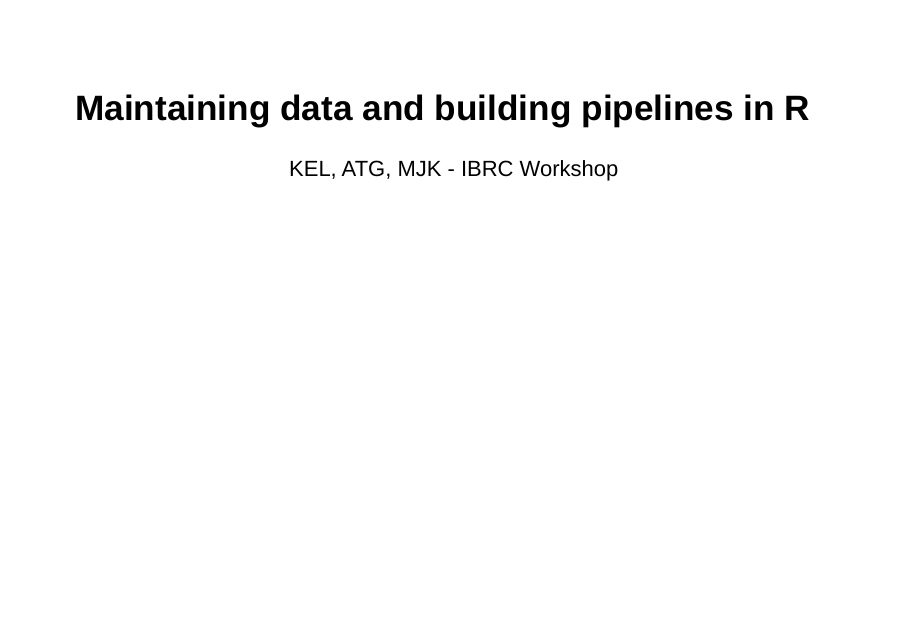
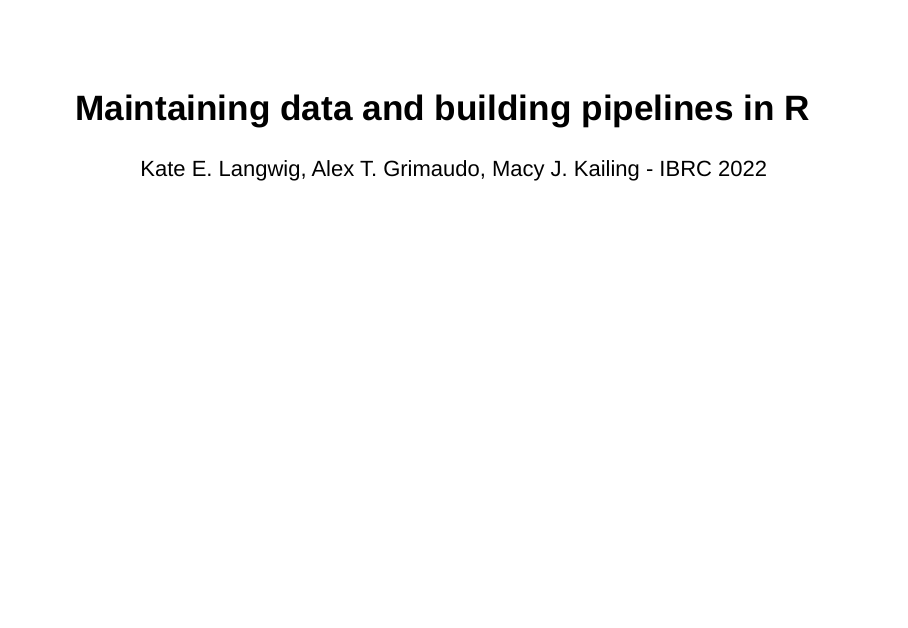
Before and after one commit to VTQuantMethodsEEB/ibrc_workshop, an R Markdown document (data_management/kailing_ibrc.Rmd): page 1 of 15. Rendered offline with R 4.5, knitr and Pandoc, with nearby package versions; drawn as Slidy slides in place of the format the file asks for.

Commit message:
Macy test update

```diff
--- a/data_management/kailing_ibrc.Rmd
+++ b/data_management/kailing_ibrc.Rmd
@@ -1,6 +1,6 @@
 ---
 title: "Maintaining data and building pipelines in R"
-author: "KEL, ATG, MJK - IBRC Workshop"
+author: "Kate E. Langwig, Alex T. Grimaudo, Macy J. Kailing - IBRC 2022"
 output:
   ioslides_presentation:
     incremental: true
```
